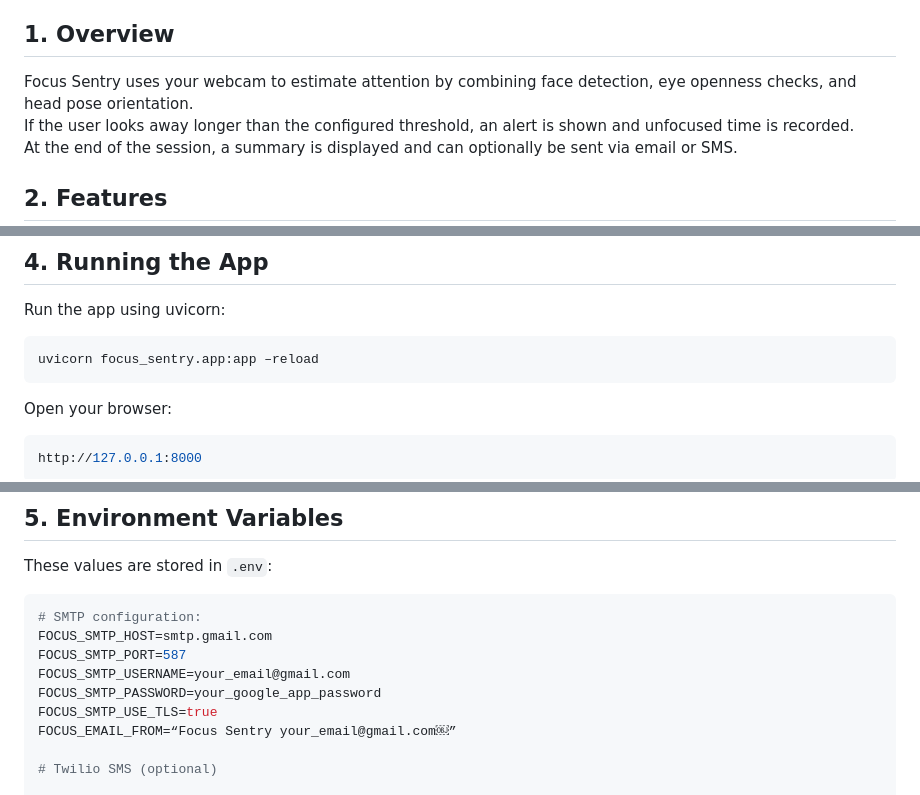
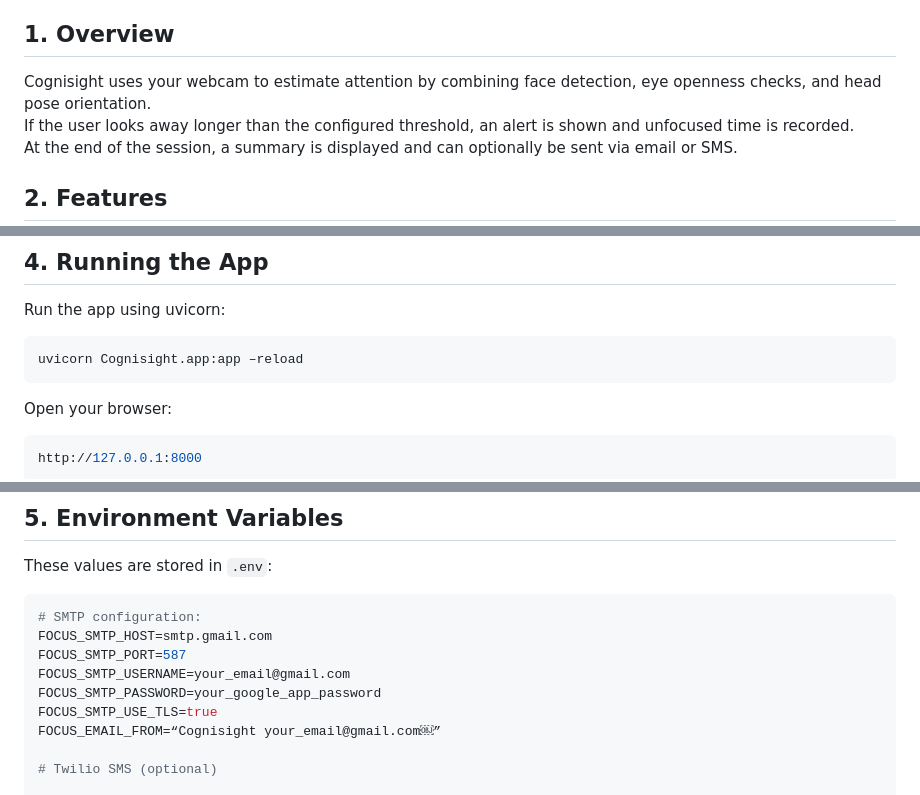
Before and after one commit to Taraka8978/Cognisight, a Markdown page: README.md, 3 parts joined by grey strips. Drawn GitHub-style.

````diff
--- a/README.md
+++ b/README.md
@@ -19,7 +19,7 @@ This project demonstrates structured Python backend design, computer vision usin
  11. License
 
 ## 1. Overview
-Focus Sentry uses your webcam to estimate attention by combining face detection, eye openness checks, and head pose orientation.
+Cognisight uses your webcam to estimate attention by combining face detection, eye openness checks, and head pose orientation.
 If the user looks away longer than the configured threshold, an alert is shown and unfocused time is recorded.
 At the end of the session, a summary is displayed and can optionally be sent via email or SMS.
 
@@ -71,7 +71,7 @@ Edit `.env` and fill in your SMTP and optional Twilio values.
 Run the app using uvicorn:
 
 ```bash
-uvicorn focus_sentry.app:app –reload
+uvicorn Cognisight.app:app –reload
 ```
 
 Open your browser:
@@ -90,7 +90,7 @@ FOCUS_SMTP_PORT=587
 FOCUS_SMTP_USERNAME=your_email@gmail.com
 FOCUS_SMTP_PASSWORD=your_google_app_password
 FOCUS_SMTP_USE_TLS=true
-FOCUS_EMAIL_FROM=“Focus Sentry your_email@gmail.com￼”
+FOCUS_EMAIL_FROM=“Cognisight your_email@gmail.com￼”
 
 # Twilio SMS (optional)
 
````
Also changed, not shown: other parts of README.md (+7 -7 lines).
